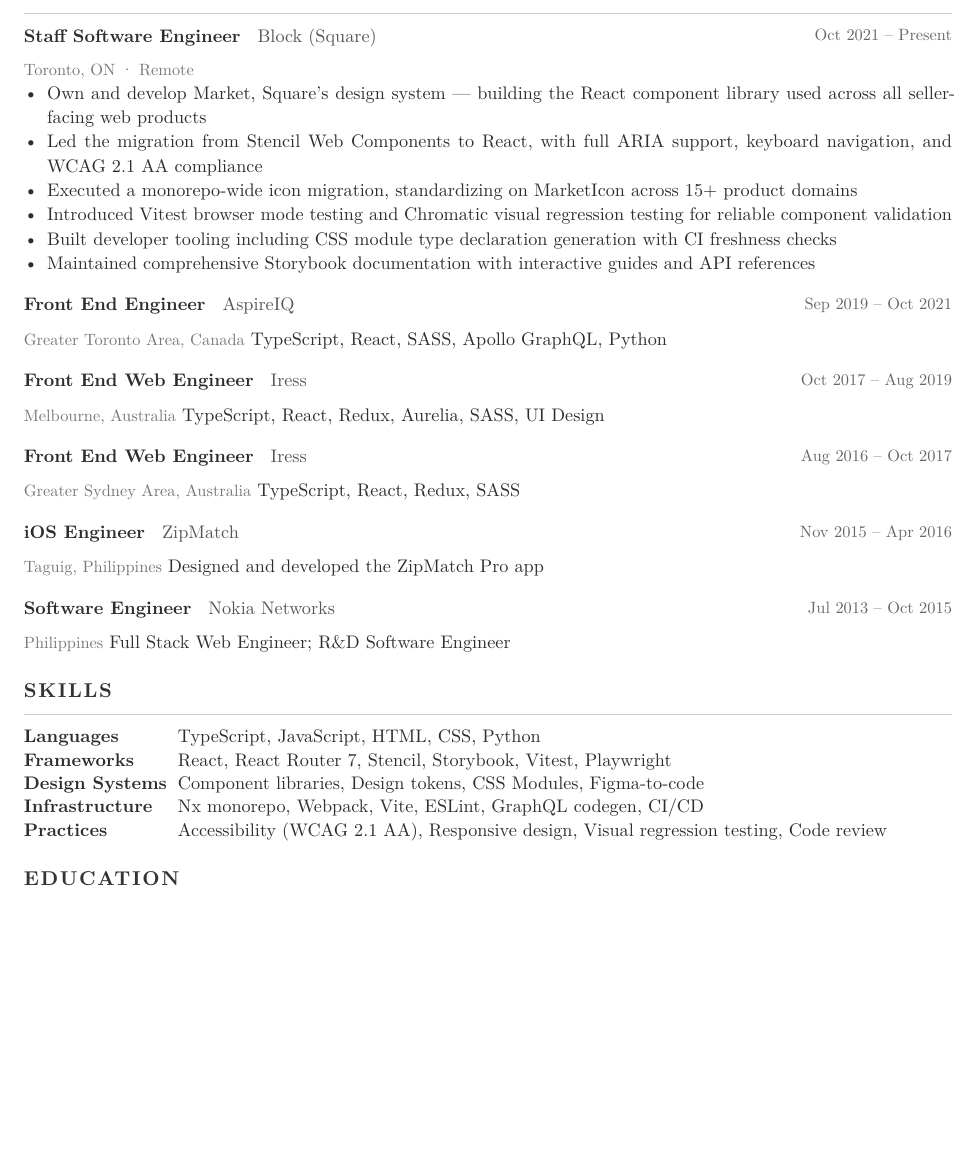
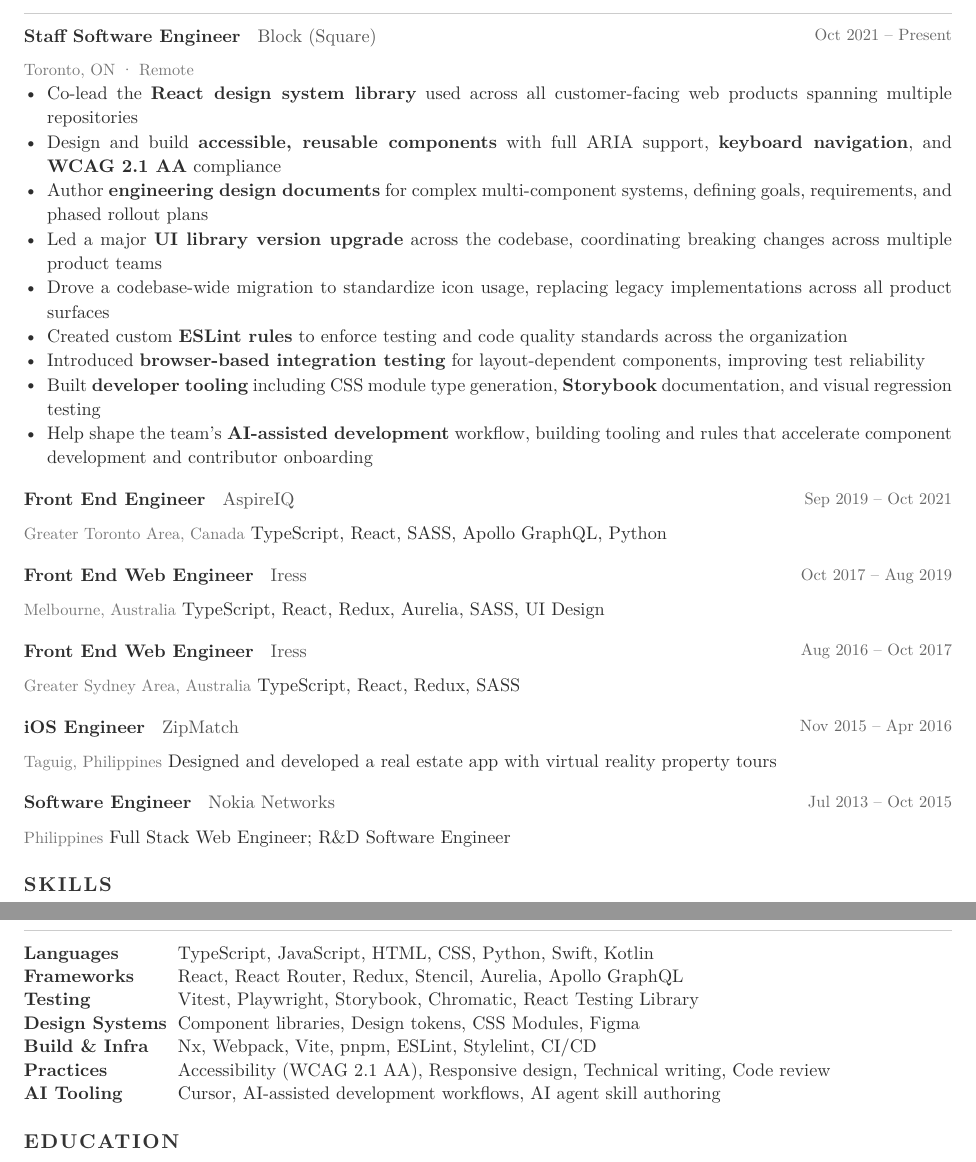
Before and after one commit to ton03/cv, a Typst document (src/resume.typ): part of page 1 of 2 before the commit and two parts of pages 1 and 2 of 2 after it, the two joined at a grey line, cut so that both start at the same text, the shorter picture padded with empty space. The pictures show the PDF file docs/resume.pdf that the author committed with the source.

Commit message:
feat: finalize resume with approved writeup and expanded skills
- Generic, non-company-specific bullet points for Block role
- Bold key terms throughout experience section
- Expanded skills section with full tech arsenal
- AI tooling category added
- Updated ZipMatch description

Made-with: Cursor

```diff
--- a/src/resume.typ
+++ b/src/resume.typ
@@ -66,12 +66,15 @@
 == Experience
 
 #entry("Staff Software Engineer", "Block (Square)", "Toronto, ON · Remote", "Oct 2021 – Present")
-- Own and develop Market, Square's design system — building the React component library used across all seller-facing web products
-- Led the migration from Stencil Web Components to React, with full ARIA support, keyboard navigation, and WCAG 2.1 AA compliance
-- Executed a monorepo-wide icon migration, standardizing on MarketIcon across 15+ product domains
-- Introduced Vitest browser mode testing and Chromatic visual regression testing for reliable component validation
-- Built developer tooling including CSS module type declaration generation with CI freshness checks
-- Maintained comprehensive Storybook documentation with interactive guides and API references
+- Co-lead the *React design system library* used across all customer-facing web products spanning multiple repositories
+- Design and build *accessible, reusable components* with full ARIA support, *keyboard navigation*, and *WCAG 2.1 AA* compliance
+- Author *engineering design documents* for complex multi-component systems, defining goals, requirements, and phased rollout plans
+- Led a major *UI library version upgrade* across the codebase, coordinating breaking changes across multiple product teams
+- Drove a codebase-wide migration to standardize icon usage, replacing legacy implementations across all product surfaces
+- Created custom *ESLint rules* to enforce testing and code quality standards across the organization
+- Introduced *browser-based integration testing* for layout-dependent components, improving test reliability
+- Built *developer tooling* including CSS module type generation, *Storybook* documentation, and visual regression testing
+- Help shape the team's *AI-assisted development* workflow, building tooling and rules that accelerate component development and contributor onboarding
 
 #v(4pt)
 
@@ -91,7 +94,7 @@
 #v(4pt)
 
 #entry("iOS Engineer", "ZipMatch", "Taguig, Philippines", "Nov 2015 – Apr 2016")
-Designed and developed the ZipMatch Pro app
+Designed and developed a real estate app with virtual reality property tours
 
 #v(4pt)
 
@@ -104,11 +107,13 @@
 #grid(
   columns: (auto, 1fr),
   gutter: 6pt,
-  [*Languages*], [TypeScript, JavaScript, HTML, CSS, Python],
-  [*Frameworks*], [React, React Router 7, Stencil, Storybook, Vitest, Playwright],
-  [*Design Systems*], [Component libraries, Design tokens, CSS Modules, Figma-to-code],
-  [*Infrastructure*], [Nx monorepo, Webpack, Vite, ESLint, GraphQL codegen, CI/CD],
-  [*Practices*], [Accessibility (WCAG 2.1 AA), Responsive design, Visual regression testing, Code review],
+  [*Languages*], [TypeScript, JavaScript, HTML, CSS, Python, Swift, Kotlin],
+  [*Frameworks*], [React, React Router, Redux, Stencil, Aurelia, Apollo GraphQL],
+  [*Testing*], [Vitest, Playwright, Storybook, Chromatic, React Testing Library],
+  [*Design Systems*], [Component libraries, Design tokens, CSS Modules, Figma],
+  [*Build & Infra*], [Nx, Webpack, Vite, pnpm, ESLint, Stylelint, CI/CD],
+  [*Practices*], [Accessibility (WCAG 2.1 AA), Responsive design, Technical writing, Code review],
+  [*AI Tooling*], [Cursor, AI-assisted development workflows, AI agent skill authoring],
 )
 
 // ─── Education ───
```
Also changed, not shown: docs/resume.pdf.
